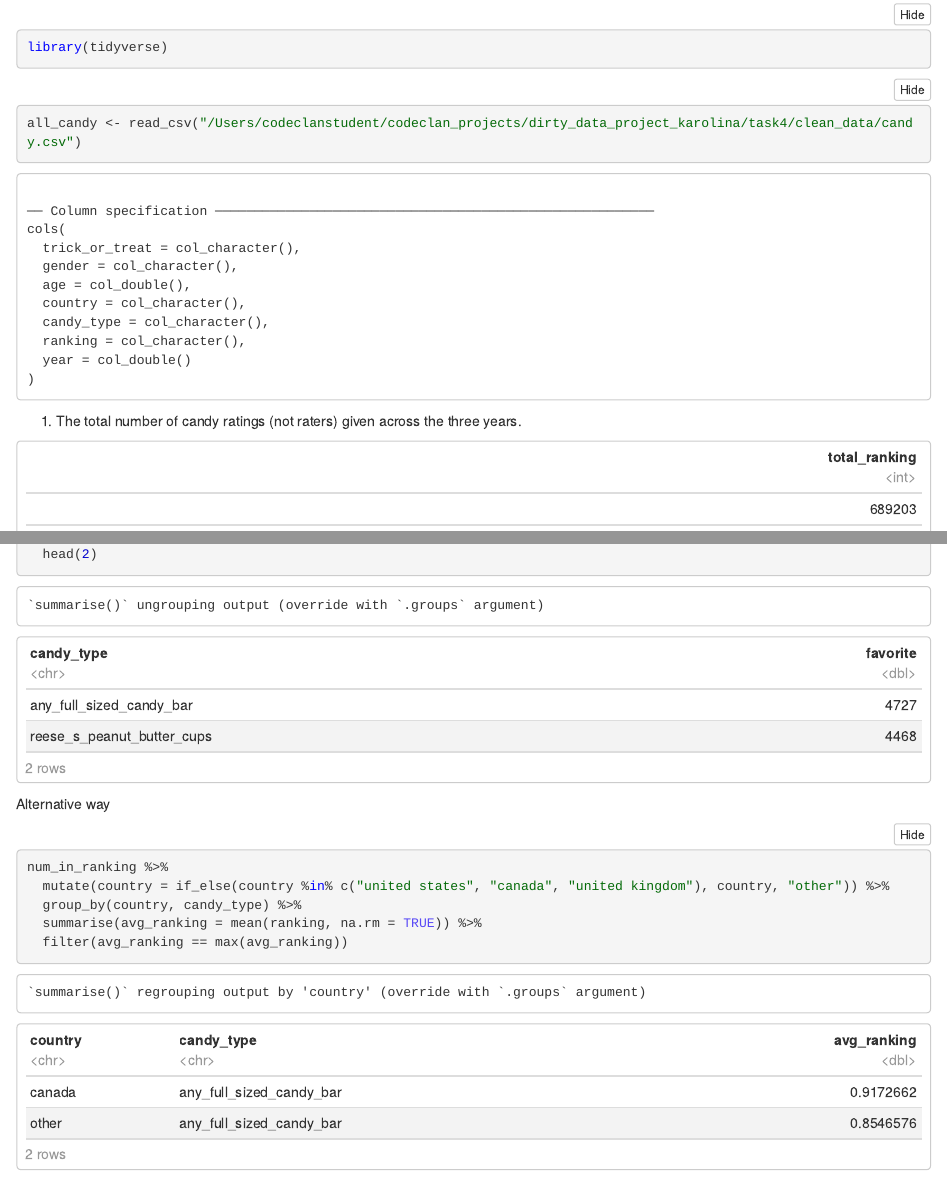
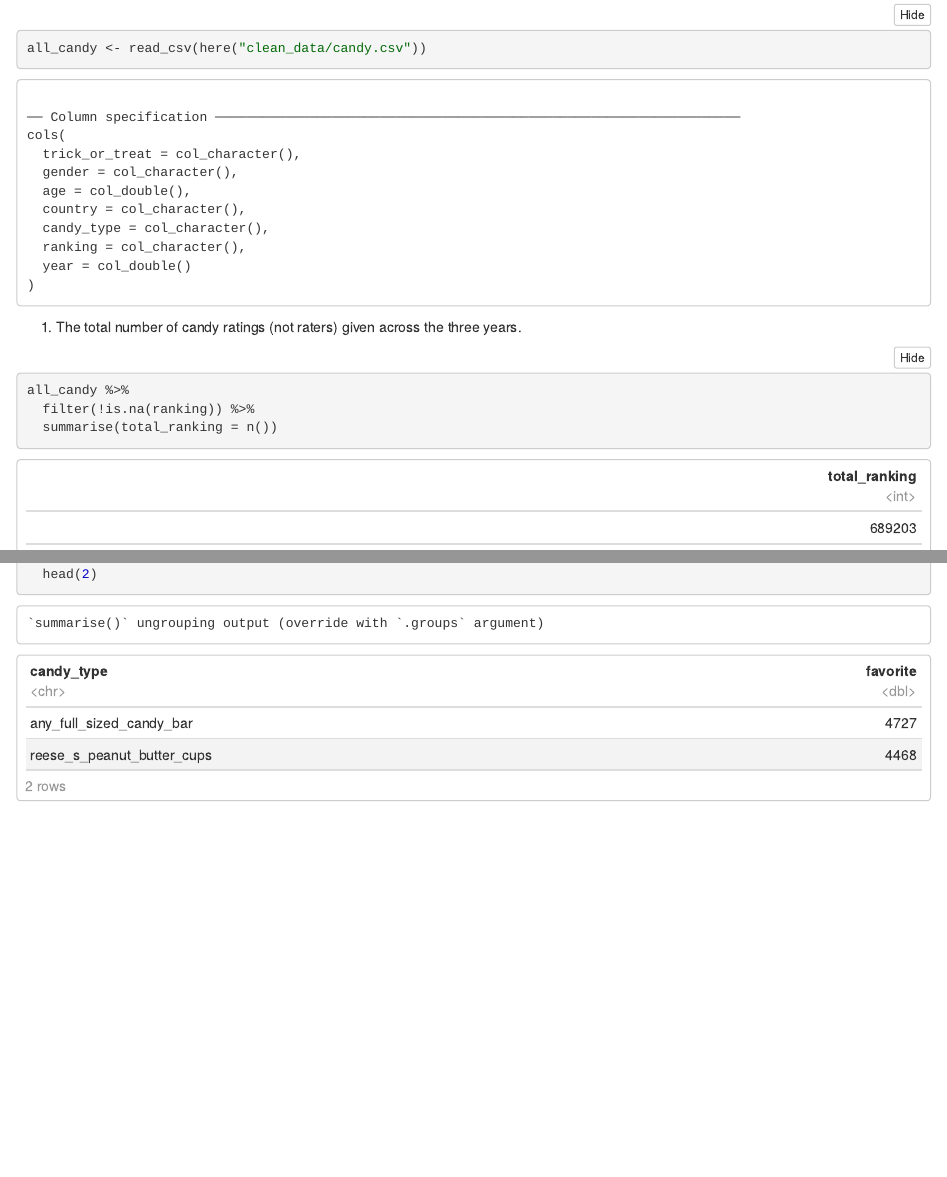
Before and after one commit to KarolinaFrieszova/dirty_data_project, an R Markdown document (task4/analysis_and_documantation/analysis.Rmd): the page in a window 1100 px wide, from 70 px down before the commit and from 160 px down after it, so that both start at the same text, and a second part further down, joined at a grey line. The pictures show the output file task4/analysis_and_documantation/analysis.nb.html that the author committed with the source, opened offline.

Commit message:
here for reproducability

````diff
--- a/task4/analysis_and_documantation/analysis.Rmd
+++ b/task4/analysis_and_documantation/analysis.Rmd
@@ -7,7 +8,7 @@ library(tidyverse)
 ```
 
 ```{r}
-all_candy <- read_csv("/Users/codeclanstudent/codeclan_projects/dirty_data_project_karolina/task4/clean_data/candy.csv")
+all_candy <- read_csv(here("clean_data/candy.csv"))
 ```
 
 1. The total number of candy ratings (not raters) given across the three years.
@@ -194,13 +195,3 @@ num_in_ranking %>%
   arrange(desc(favorite)) %>%
   head(2)
 ```
-
-Alternative way
-
-```{r}
-num_in_ranking %>%
-  mutate(country = if_else(country %in% c("united states", "canada", "united kingdom"), country, "other")) %>%
-  group_by(country, candy_type) %>%
-  summarise(avg_ranking = mean(ranking, na.rm = TRUE)) %>%
-  filter(avg_ranking == max(avg_ranking))
-```
````
Also changed, not shown: task4/analysis_and_documantation/analysis.nb.html, task4/analysis_and_documantation/analysis.Rmd (1 more changed lines).
